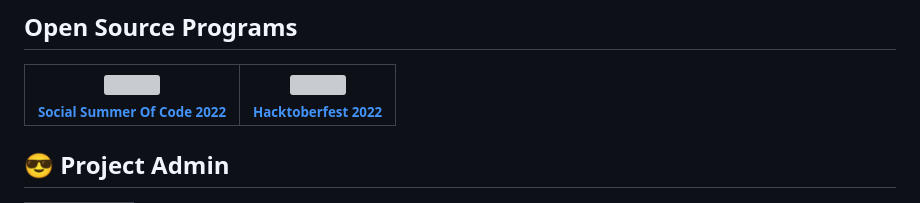
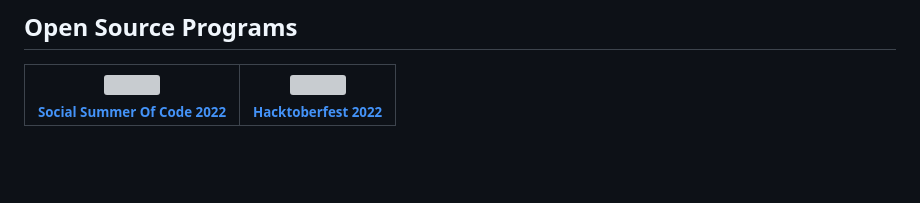
Before and after one commit to KarthikeyaRavirala/Child-Assistant, a Markdown page: README.md, the part around one of its changes. GitHub-like rendering; blank space fills up the shorter version; grey boxes are pictures that could not be loaded.

```diff
--- a/README.md
+++ b/README.md
@@ -80,5 +80,4 @@ For contributing guidelines and standards, visit [contributing.md](https://githu
  </tr>
 </table>
 
-## 😎 Project Admin <a name = "admin"></a>
 
```
Also changed, not shown: other parts of README.md (+0 -22 lines).
